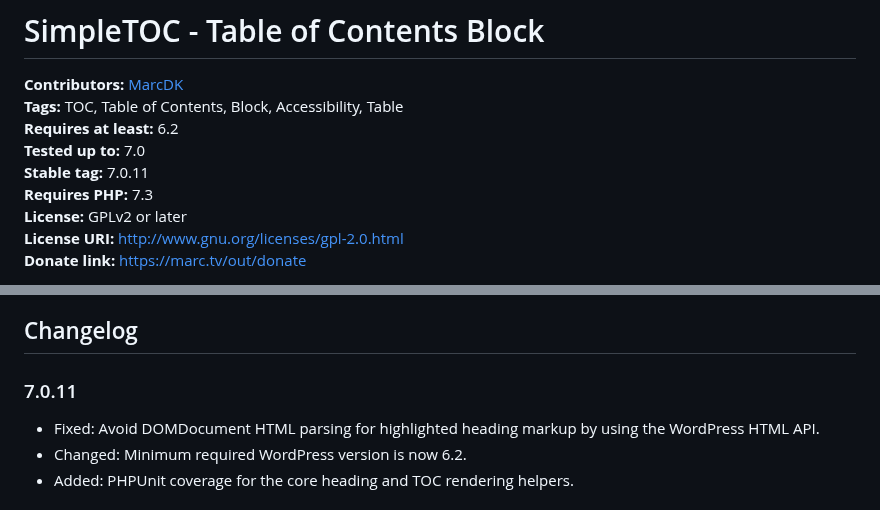
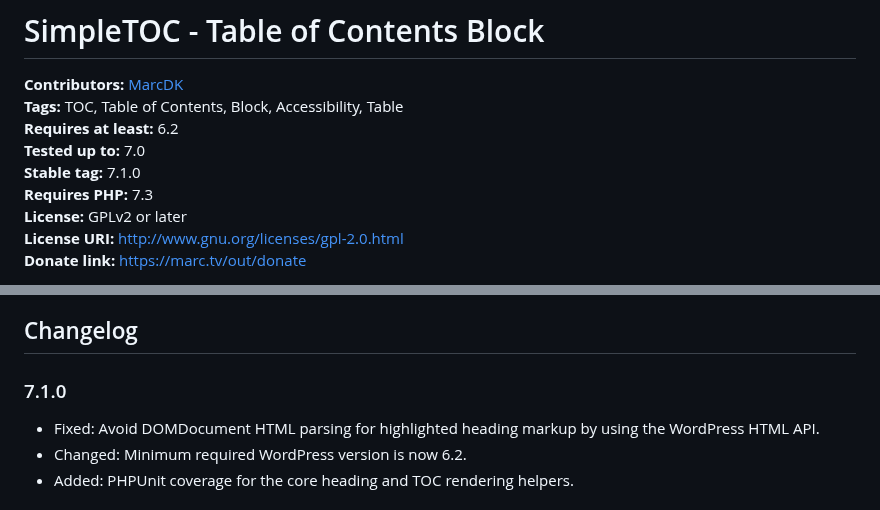
Before and after one commit to mtoensing/simpletoc, a Markdown page: README.md, 2 parts joined by grey strips. Rendered like a GitHub page.

Commit message:
Update README.md from readme.txt

```diff
--- a/README.md
+++ b/README.md
@@ -3,7 +3,7 @@
 **Tags:** TOC, Table of Contents, Block, Accessibility, Table
 **Requires at least:** 6.2
 **Tested up to:** 7.0
-**Stable tag:** 7.0.11
+**Stable tag:** 7.1.0
 **Requires PHP:** 7.3
 **License:** GPLv2 or later
 **License URI:** http://www.gnu.org/licenses/gpl-2.0.html
@@ -72,7 +72,7 @@ Hidden TOCs use native `<details>` and `<summary>` semantics without extra ARIA
 SimpleTOC is open-source and developed on [GitHub Pages](https://github.com/mtoensing/SimpleTOC). If you find a bug or have an idea for a feature please feel free to contribute and create a pull request.
 
 ## Changelog ##
-### 7.0.11 ###
+### 7.1.0 ###
 * Fixed: Avoid DOMDocument HTML parsing for highlighted heading markup by using the WordPress HTML API.
 * Changed: Minimum required WordPress version is now 6.2.
 * Added: PHPUnit coverage for the core heading and TOC rendering helpers.
```
